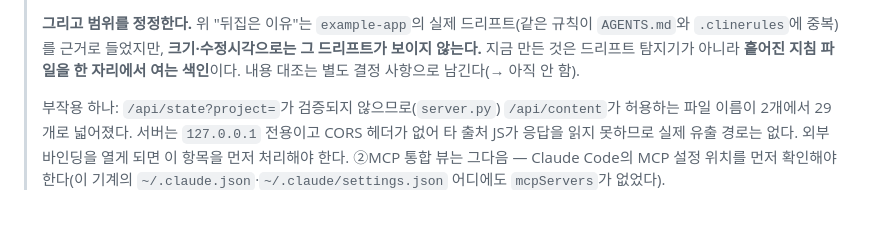
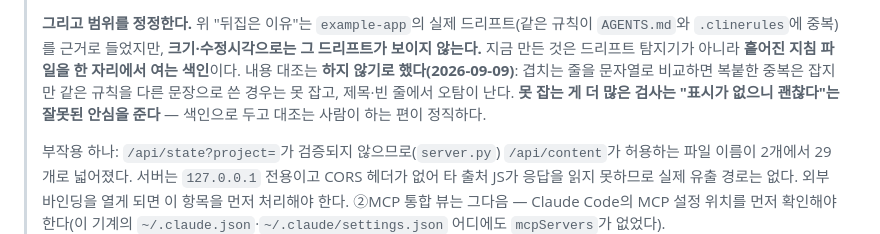
Before and after one commit to ganggangstone/agent-hud, a Markdown page: docs/ADR.md, the part around the change. Drawn GitHub-style; blank space fills up the shorter version.

Commit message:
ADR 9: decide against content-level drift detection
A line-similarity check catches copy-paste duplicates but misses the same
rule worded differently, and false-positives on headings. A check that
misses more than it catches gives false reassurance; keep the index and
let a human compare.

Co-Authored-By: Claude Opus 5 (1M context) <noreply@anthropic.com>
Claude-Session: https://claude.ai/code/session_01Q8u8awEQAoutwAobbwyV2h

```diff
--- a/docs/ADR.md
+++ b/docs/ADR.md
@@ -160,7 +160,10 @@ GitHub이 느린 날 대시보드 전체가 멈춘다.
 > **그리고 범위를 정정한다.** 위 "뒤집은 이유"는 `example-app`의 실제 드리프트(같은
 > 규칙이 `AGENTS.md`와 `.clinerules`에 중복)를 근거로 들었지만, **크기·수정시각으로는 그
 > 드리프트가 보이지 않는다.** 지금 만든 것은 드리프트 탐지기가 아니라 **흩어진 지침 파일을
-> 한 자리에서 여는 색인**이다. 내용 대조는 별도 결정 사항으로 남긴다(→ 아직 안 함).
+> 한 자리에서 여는 색인**이다. 내용 대조는 **하지 않기로 했다(2026-09-09)**: 겹치는 줄을
+> 문자열로 비교하면 복붙한 중복은 잡지만 같은 규칙을 다른 문장으로 쓴 경우는 못 잡고,
+> 제목·빈 줄에서 오탐이 난다. **못 잡는 게 더 많은 검사는 "표시가 없으니 괜찮다"는
+> 잘못된 안심을 준다** — 색인으로 두고 대조는 사람이 하는 편이 정직하다.
 >
 > 부작용 하나: `/api/state?project=`가 검증되지 않으므로(`server.py`) `/api/content`가
 > 허용하는 파일 이름이 2개에서 29개로 넓어졌다. 서버는 `127.0.0.1` 전용이고 CORS 헤더가
```
